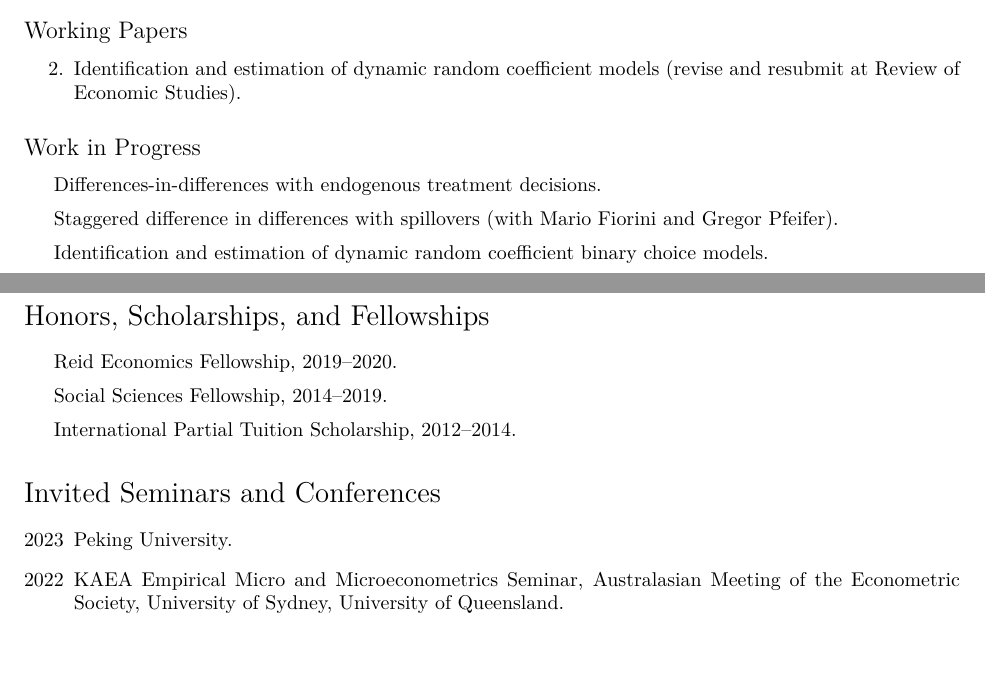
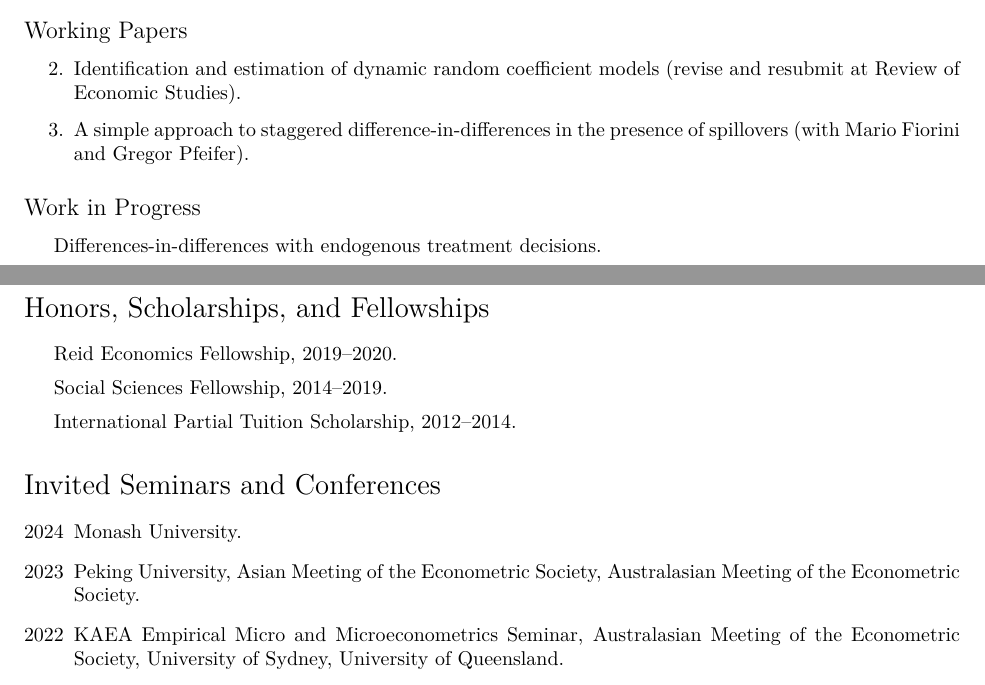
Before and after one commit to wooyong/wooyong.github.io, a LaTeX CV (data/cv/cv-wooyong.tex): two parts of pages 1 and 2 of 2, joined at a grey line, cut so that both start at the same text, the shorter picture padded with empty space. Compiled offline with XeLaTeX.

Commit message:
update information as of March 2024

```diff
--- a/data/cv/cv-wooyong.tex
+++ b/data/cv/cv-wooyong.tex
@@ -151,6 +151,7 @@ Econometrics (Primary), Applied Microeconomics
 
 \begin{enumerate}[resume]
 \item Identification and estimation of dynamic random coefficient models (revise and resubmit at \emph{Review of Economic Studies}).
+\item A simple approach to staggered difference-in-differences in the presence of spillovers (with Mario Fiorini and Gregor Pfeifer).
 
 \end{enumerate}
 
@@ -158,8 +159,6 @@ Econometrics (Primary), Applied Microeconomics
 
 \begin{itemize}
 \item Differences-in-differences with endogenous treatment decisions.
-\item Staggered difference in differences with spillovers (with Mario Fiorini and Gregor Pfeifer).
-\item Identification and estimation of dynamic random coefficient binary choice models.
 \end{itemize}
 
 %\subsection*{Scientific Software}
@@ -200,8 +199,12 @@ Econometrics (Primary), Applied Microeconomics
 \section*{Invited Seminars and Conferences}
 
 \begin{description}[font=\mdseries]
+\item[2024]
+  Monash University.
 \item[2023]
-  Peking University.
+  Peking University,
+  Asian Meeting of the Econometric Society,
+  Australasian Meeting of the Econometric Society.
 \item[2022]
   KAEA Empirical Micro and Microeconometrics Seminar,
   Australasian Meeting of the Econometric Society,
```
Also changed, not shown: data/cv/CV-wooyong.pdf, data/papers/spillover.pdf (added), 1 other file.
